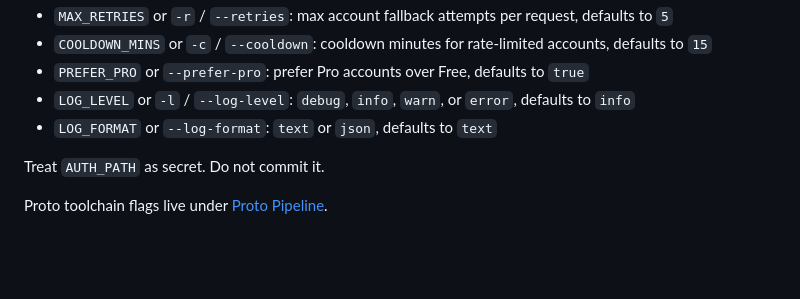
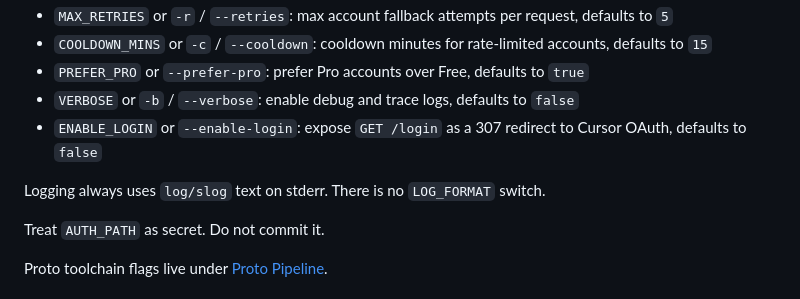
Before and after one commit to CoreUnit-NET/cursed-gateway, a Markdown page: README.md, the part around the change. Rendered like a GitHub page; folded sections open; blank space fills up the shorter version.

Commit message:
document verbose login and text-only logging

```diff
--- a/README.md
+++ b/README.md
@@ -170,8 +170,10 @@ A `.env` file in the working directory is loaded at startup when present (missin
 - `MAX_RETRIES` or `-r` / `--retries`: max account fallback attempts per request, defaults to `5`
 - `COOLDOWN_MINS` or `-c` / `--cooldown`: cooldown minutes for rate-limited accounts, defaults to `15`
 - `PREFER_PRO` or `--prefer-pro`: prefer Pro accounts over Free, defaults to `true`
-- `LOG_LEVEL` or `-l` / `--log-level`: `debug`, `info`, `warn`, or `error`, defaults to `info`
-- `LOG_FORMAT` or `--log-format`: `text` or `json`, defaults to `text`
+- `VERBOSE` or `-b` / `--verbose`: enable debug and trace logs, defaults to `false`
+- `ENABLE_LOGIN` or `--enable-login`: expose `GET /login` as a 307 redirect to Cursor OAuth, defaults to `false`
+
+Logging always uses `log/slog` text on stderr. There is no `LOG_FORMAT` switch.
 
 Treat `AUTH_PATH` as secret. Do not commit it.
 
```
